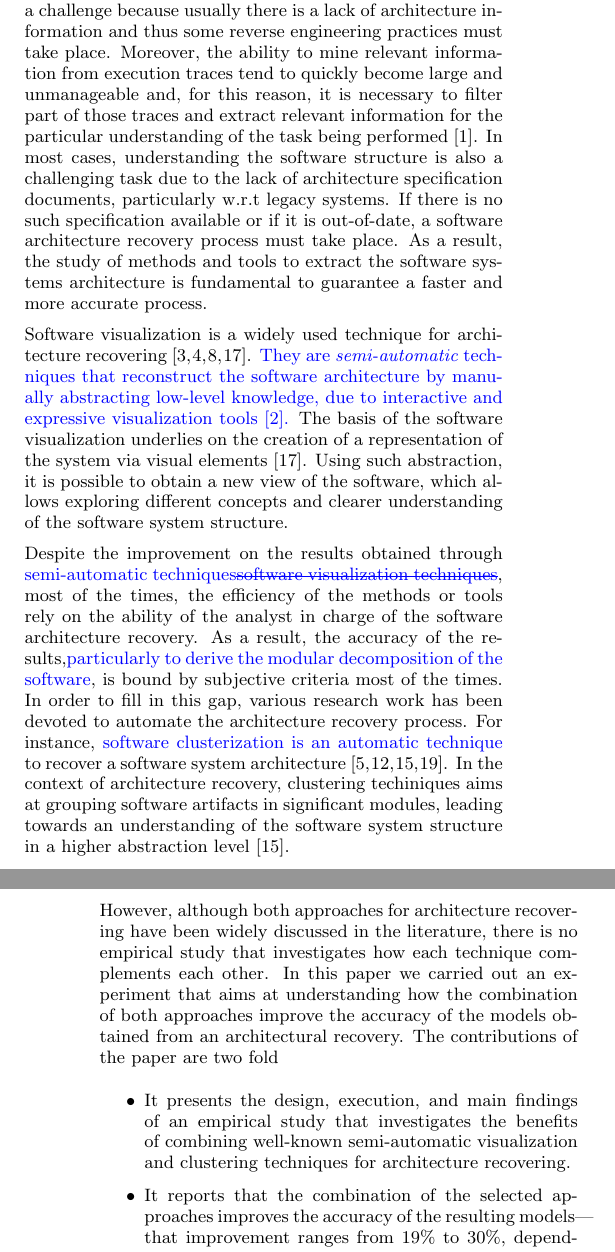
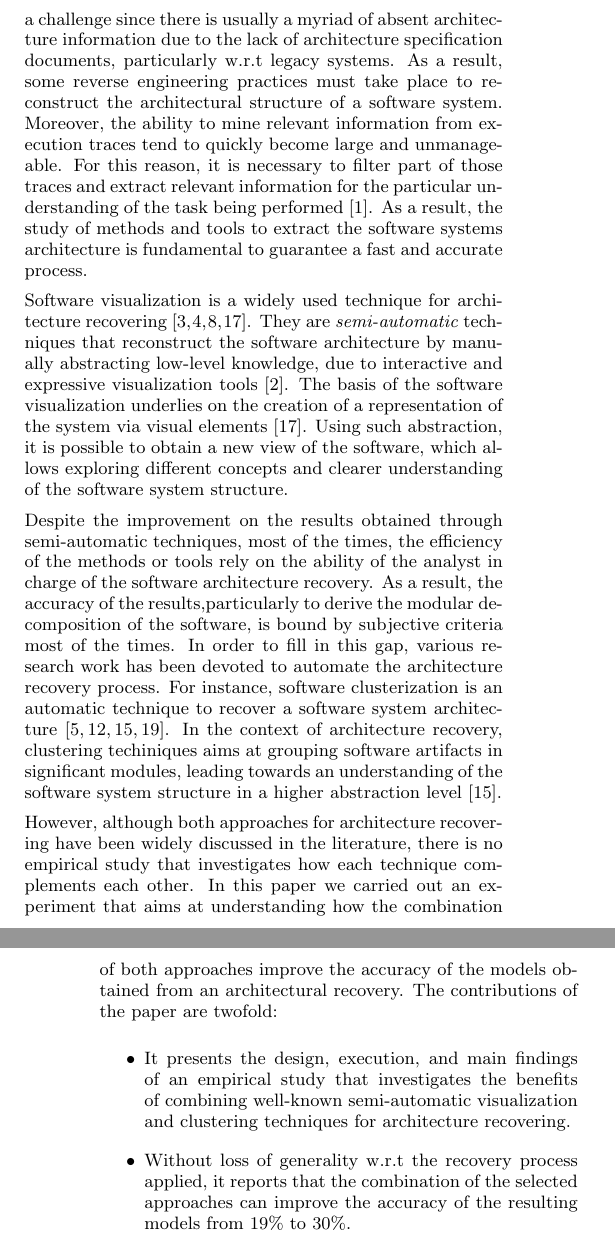
Before and after one commit to renatoedesio/unb-arch, a LaTeX paper (01-ArtigoFonte.tex, which reads introduction.tex): two parts of the columns of pages 1 and 2 of 9, joined at a grey line, cut so that both start at the same text. Compiled offline with pdfLaTeX.

Commit message:
introduction boost

```diff
--- a/01-ArtigoFonte.tex
+++ b/01-ArtigoFonte.tex
@@ -12,12 +12,16 @@
   \usepackage{makecell}
   \usepackage{cite}
   \usepackage{booktabs}
-  \usepackage{changes}
+  %\usepackage{changes}
+  \usepackage[final]{changes}
   \usepackage{enumerate}
 %  \usepackage{subfigure}
 \usepackage{caption}
 \usepackage{subcaption}
+
 \begin{document}
+
+\hyphenation{semi-au-to-mat-ic}
 
 % Copyright
 \setcopyright{acmcopyright}
--- a/introduction.tex
+++ b/introduction.tex
@@ -1,32 +1,19 @@
 \section{Introduction}
 
-Software modernization in an activity that requires a significant understanding
-of the architecture. Nevertheless, this is a challenge because usually there is a
-lack of architecture information and thus some reverse engineering practices
-must take place. Moreover, the ability to mine relevant information from
-execution traces tend to quickly become large and unmanageable and, for this reason,
-it is necessary to filter part of those traces and extract relevant information
-for the particular understanding of the task being performed \cite{canfora_achievements_2011}.
-In most cases, understanding the software structure is also a challenging task due to the lack of
-architecture specification documents, particularly w.r.t legacy systems.
-If there is no such specification available or if it is out-of-date, a software architecture recovery
-process must take place.
+\hyphenation{semi-au-to-mat-ic}
+
+Software modernization is an activity that requires a significant understanding of the architecture. \added{Nevertheless, this is a challenge since there is usually a myriad of absent architecture information due to the lack of architecture specification documents, particularly w.r.t legacy systems.} As a result, some reverse engineering practices must take place to reconstruct the architectural structure of a software system. Moreover, the ability to mine relevant information from execution traces tend to quickly become large and unmanageable. For this reason, it is necessary to filter part of those traces and extract relevant information for the particular understanding of the task being performed \cite{canfora_achievements_2011}. As a result, the study of methods and tools to extract the software systems architecture is fundamental to guarantee a fast and accurate process. \deleted{In most cases, understanding the software structure is also a challenging task due to the lack of architecture specification documents, particularly w.r.t legacy systems. If there is no such specification available or if it is out-of-date, a software architecture recovery process must take place.}
 %The required effort to manually recover a system architecture is proportional to the the size and complexity of its source code.
 %This is particular more costly for large software systems, prone to every sort of errors \cite{zapalowski_revealing_2014}.
-As a result, the study of methods and tools to extract the software systems architecture is fundamental to guarantee a faster and more accurate process.
+%As a result, the study of methods and tools to extract the software systems architecture is fundamental to guarantee a fast and accurate process.
 %By these means, costs and risks in the process of architecture recovery should be diminished.
 
-Software visualization is a widely used technique for architecture recovering~\cite{ghanam_survey_2008, teyseyre_overview_2009, lanza_codecrawler-lessons_2003, Feijs_loe}.
-\added{They are \emph{semi-automatic} techniques that reconstruct the software architecture by manually abstracting low-level knowledge,
-due to interactive and expressive visualization tools \cite{ducasse_software_2009}.} The basis of the software visualization underlies
-on the creation of a representation of the system via visual elements~\cite{teyseyre_overview_2009}.
-Using such abstraction, it is possible to obtain a new view of the software, which allows exploring different concepts and
-clearer understanding of the software system structure.
+Software visualization is a widely used technique for architecture recovering~\cite{ghanam_survey_2008, teyseyre_overview_2009, lanza_codecrawler-lessons_2003, Feijs_loe}. \added{They are \emph{semi-automatic} techniques that reconstruct the software architecture by manually abstracting low-level knowledge,
+due to interactive and expressive visualization tools \cite{ducasse_software_2009}.} The basis of the software visualization underlies on the creation of a representation of the system via visual elements~\cite{teyseyre_overview_2009}. Using such abstraction, it is possible to obtain a new view of the software, which allows exploring different concepts and clearer understanding of the software system structure.
 
 Despite the improvement on the results obtained through \replaced{semi-automatic techniques}{software visualization techniques}, most of the times,
 the efficiency of the methods or tools rely on the ability of the analyst in charge of the software architecture recovery. As a result, the accuracy of the results,\added{particularly
-to derive the modular decomposition of the software}, is bound by subjective criteria most of the times. In order to fill in this gap,
-various research work has been devoted to automate the architecture recovery process. For instance, \added{software clusterization
+to derive the modular decomposition of the software}, is bound by subjective criteria most of the times. In order to fill in this gap, various research work has been devoted to automate the architecture recovery process. For instance, \added{software clusterization
 is an automatic technique} to recover a software system architecture\cite{shtern_clustering_2012, Jain_Murty_1999, Wiggerts, mitchell_heuristic_2002}.
 %\added{This technique assists software architects to identify groups of objects (such as a modular
 %decomposition of a system) whose members are similar in some way \cite{ducasse_software_2009}}.
@@ -35,22 +22,11 @@ is an automatic technique} to recover a software system architecture\cite{shtern
 In the context of architecture recovery, clustering techiniques aims at grouping software artifacts in significant modules, leading towards an understanding of
 the software system structure in a higher abstraction level \cite{shtern_clustering_2012}.
 
-However, although both approaches for architecture recovering have been widely discussed in the literature,
-there is no empirical study that investigates how each technique complements each other.
-In this paper we
-carried out an experiment that aims at understanding how the combination of both approaches improve
-the accuracy of the models obtained from an architectural recovery. The contributions of the paper
-are two fold
-
+However, although both approaches for architecture recovering have been widely discussed in the literature, there is no empirical study that investigates how each technique complements each other. In this paper we carried out an experiment that aims at understanding how the combination of both approaches improve the accuracy of the models obtained from an architectural recovery. The contributions of the paper are twofold:
 \begin{itemize}
 \item It presents the design, execution, and main findings of an empirical study that
-investigates the benefits of combining well-known semi-automatic visualization and clustering
-techniques for architecture recovering.
-
-\item It reports that the combination of the selected approaches improves the accuracy of the
-resulting models--- that improvement ranges from 19\% to 30\%, depending on
-the visualization and programming language techinique we used in our experiment.
-
+investigates the benefits of combining well-known semi-automatic visualization and clustering techniques for architecture recovering.
+\item Without loss of generality w.r.t the recovery process applied, it reports that the combination of the selected approaches can improve the accuracy of the resulting models \replaced{from 19\% to 30\%.}{ --- that improvement ranges from 19\% to 30\%, depending on the visualization and programming language techinique we used in our experiment.}
 \end{itemize}
 
 % However, to decompose a software system in higher-level structures in a coherent and logic coupling,
```
Also changed, not shown: 01-ArtigoFonte.pdf, 01-ArtigoFonte.tex (19 more changed lines), introduction.tex (2 more changed lines), 2 other files.
